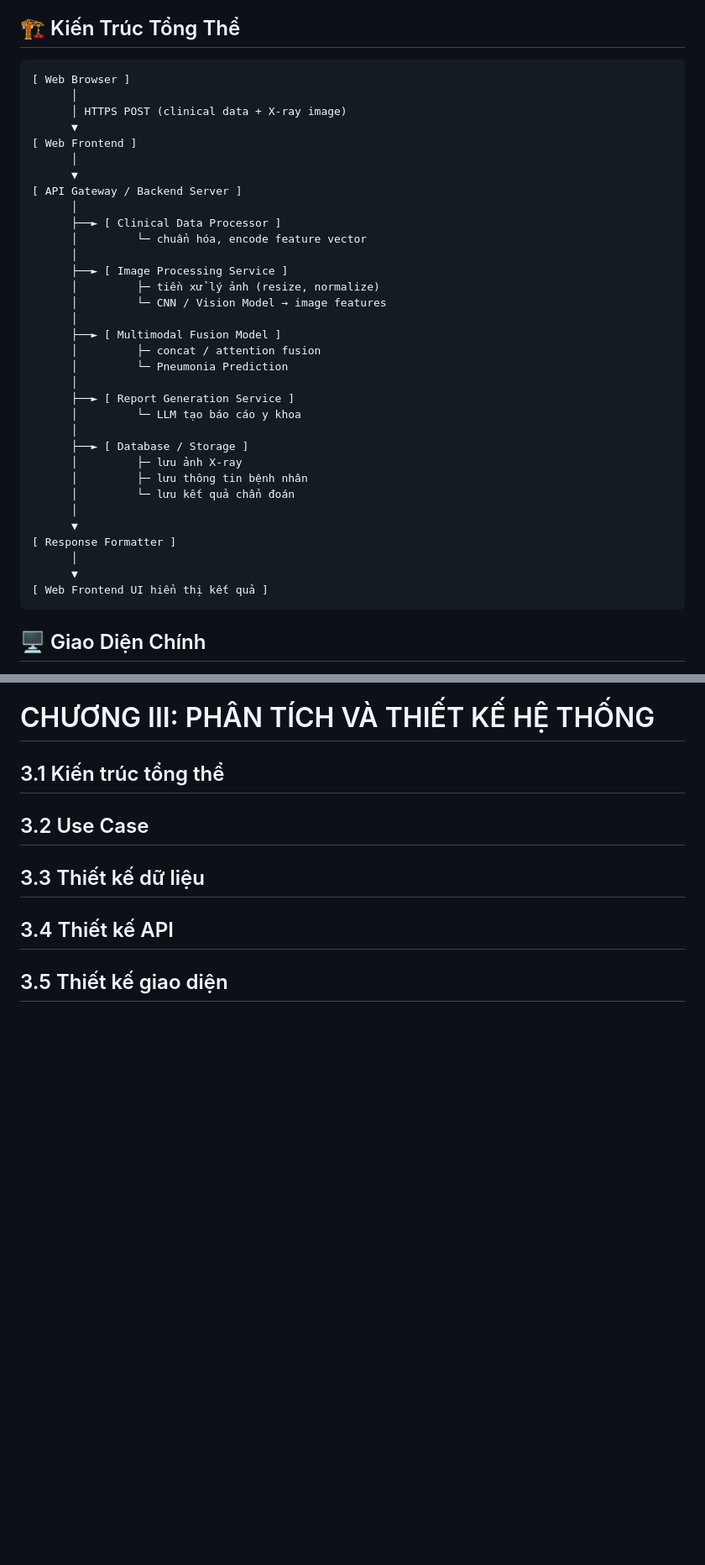
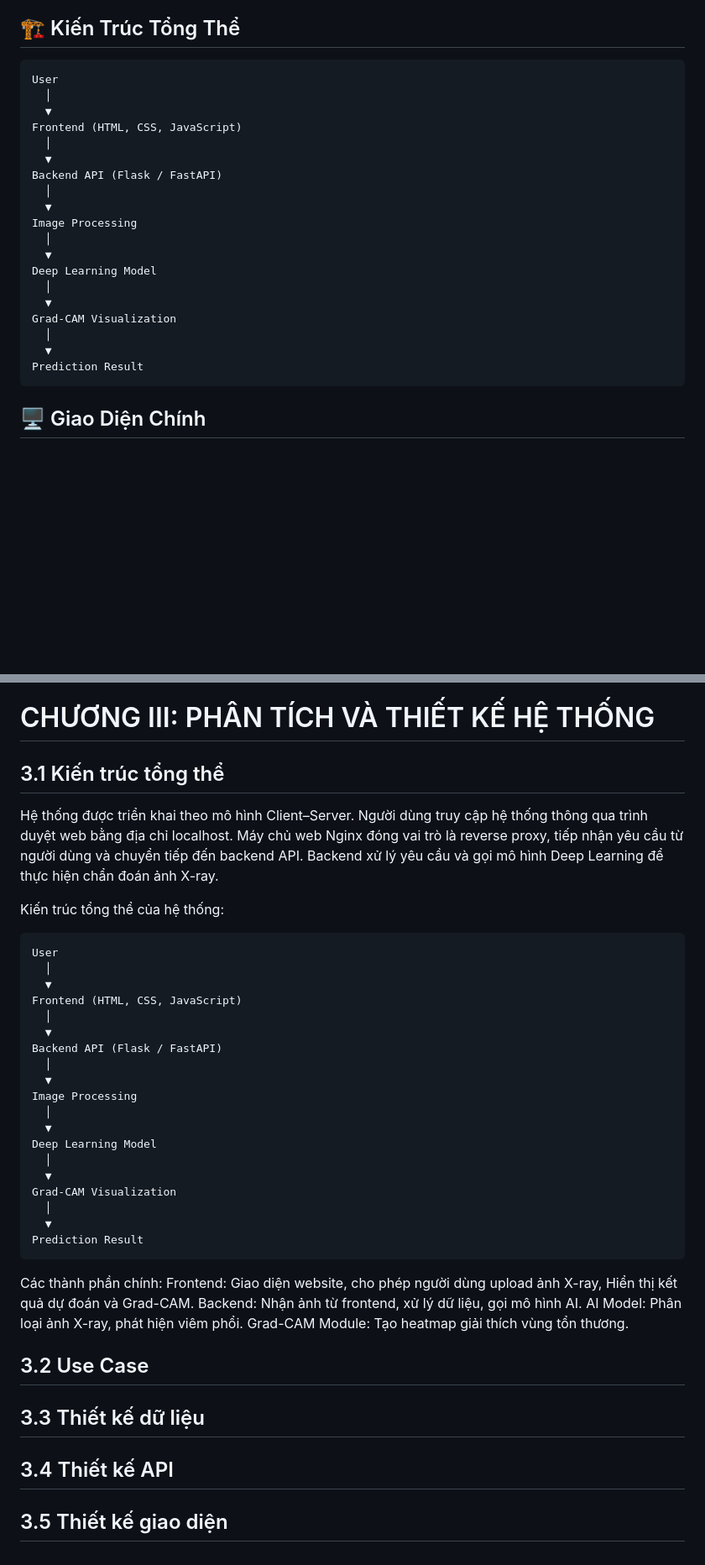
Before and after one commit to MinhNhutTG/ChanDoanViemPhoi, a Markdown page: README.md, 2 parts joined by grey strips. Shown at 84% size. Drawn GitHub-style; blank space fills up the shorter version.

Commit message:
Revise system architecture section in README
Updated system architecture diagram and description in README.

````diff
--- a/README.md
+++ b/README.md
@@ -49,39 +49,25 @@
 
 ## 🏗️ Kiến Trúc Tổng Thể
 ``` bash
-[ Web Browser ]
-      │
-      │ HTTPS POST (clinical data + X-ray image)
-      ▼
-[ Web Frontend ]
-      │
-      ▼
-[ API Gateway / Backend Server ]
-      │
-      ├──► [ Clinical Data Processor ]
-      │         └─ chuẩn hóa, encode feature vector
-      │
-      ├──► [ Image Processing Service ]
-      │         ├─ tiền xử lý ảnh (resize, normalize)
-      │         └─ CNN / Vision Model → image features
-      │
-      ├──► [ Multimodal Fusion Model ]
-      │         ├─ concat / attention fusion
-      │         └─ Pneumonia Prediction
-      │
-      ├──► [ Report Generation Service ]
-      │         └─ LLM tạo báo cáo y khoa
-      │
-      ├──► [ Database / Storage ]
-      │         ├─ lưu ảnh X-ray
-      │         ├─ lưu thông tin bệnh nhân
-      │         └─ lưu kết quả chẩn đoán
-      │
-      ▼
-[ Response Formatter ]
-      │
-      ▼
-[ Web Frontend UI hiển thị kết quả ]
+User
+  │
+  ▼
+Frontend (HTML, CSS, JavaScript)
+  │
+  ▼
+Backend API (Flask / FastAPI)
+  │
+  ▼
+Image Processing
+  │
+  ▼
+Deep Learning Model
+  │
+  ▼
+Grad-CAM Visualization
+  │
+  ▼
+Prediction Result
 ```
 ## 🖥️ Giao Diện Chính
 <img width="1874" height="875" alt="image" src="https://github.com/user-attachments/assets/6326d370-da21-4dac-ba01-8f8b81209a3f" />
@@ -389,6 +375,35 @@ Chức năng:
  * Hiển thị Grad-CAM heatmap
 # CHƯƠNG III: PHÂN TÍCH VÀ THIẾT KẾ HỆ THỐNG
 ## 3.1 Kiến trúc tổng thể
+Hệ thống được triển khai theo mô hình Client–Server. Người dùng truy cập hệ thống thông qua trình duyệt web bằng địa chỉ localhost. Máy chủ web Nginx đóng vai trò là reverse proxy, tiếp nhận yêu cầu từ người dùng và chuyển tiếp đến backend API. Backend xử lý yêu cầu và gọi mô hình Deep Learning để thực hiện chẩn đoán ảnh X-ray.
+
+Kiến trúc tổng thể của hệ thống:
+```bash
+User
+  │
+  ▼
+Frontend (HTML, CSS, JavaScript)
+  │
+  ▼
+Backend API (Flask / FastAPI)
+  │
+  ▼
+Image Processing
+  │
+  ▼
+Deep Learning Model
+  │
+  ▼
+Grad-CAM Visualization
+  │
+  ▼
+Prediction Result
+```
+Các thành phần chính:
+Frontend: Giao diện website, cho phép người dùng upload ảnh X-ray, Hiển thị kết quả dự đoán và Grad-CAM.
+Backend: Nhận ảnh từ frontend, xử lý dữ liệu, gọi mô hình AI.
+AI Model: Phân loại ảnh X-ray, phát hiện viêm phổi.
+Grad-CAM Module: Tạo heatmap giải thích vùng tổn thương.
 ## 3.2 Use Case
 ## 3.3 Thiết kế dữ liệu
 ## 3.4 Thiết kế API
````
